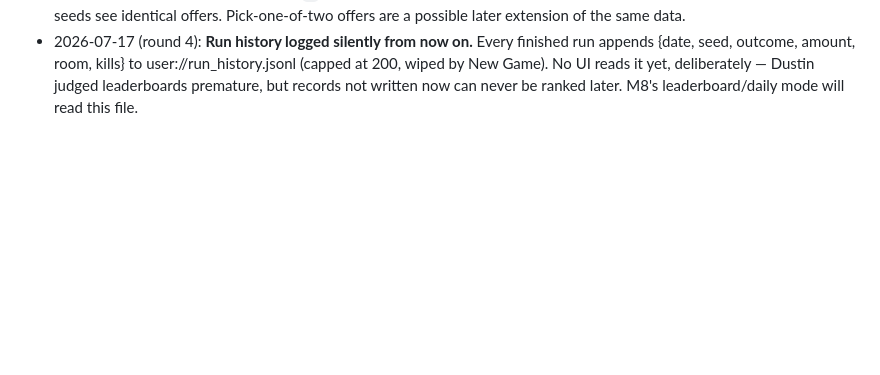
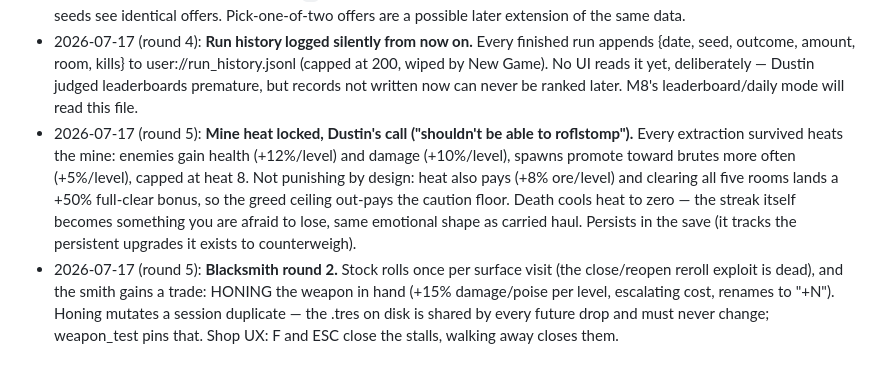
Before and after one commit to dlepi24/dungeon-delve, a Markdown page: docs/GDD.md, the part around the change. Drawn GitHub-style; blank space fills up the shorter version.

Commit message:
Log the heat and blacksmith decisions in the GDD
Co-Authored-By: Claude Fable 5 <noreply@anthropic.com>

```diff
--- a/docs/GDD.md
+++ b/docs/GDD.md
@@ -150,3 +150,5 @@ The greed loop, in three decisions:
 - 2026-07-17 (round 3): **Variety pass, Dustin's call ("same exact levels all day").** Middle-room pool widened 4 -> 7 (cavern, shaft, gallery). Spawn markers demoted from facts to weight-class suggestions: a seeded stream (Rng.stream("spawns")) may swap grunt<->dart and promotes toward brutes as depth rises. Entry room and the boss are exempt — the gentle opening and the guaranteed Overseer are promises. Determinism preserved: same seed, same monsters, so daily seeds stay fair.
 - 2026-07-17 (round 4): **Shrines locked, Dustin's calls in session.** One altar-style shrine offers one bargain, rest-of-run duration (timed power stays the buffs' job), refusable free, STACKING if multiple are found. All three flavours ship in v1: stat trades, pay-carried-ore (converts at-risk loot into strength — the greed pillar in miniature), and curse trades (bane is a rule: harder spawns). Shrine spots are `S` glyphs in room ASCII; the delve lights ~1 per run from the seeded stream so daily seeds see identical offers. Pick-one-of-two offers are a possible later extension of the same data.
 - 2026-07-17 (round 4): **Run history logged silently from now on.** Every finished run appends {date, seed, outcome, amount, room, kills} to user://run_history.jsonl (capped at 200, wiped by New Game). No UI reads it yet, deliberately — Dustin judged leaderboards premature, but records not written now can never be ranked later. M8's leaderboard/daily mode will read this file.
+- 2026-07-17 (round 5): **Mine heat locked, Dustin's call ("shouldn't be able to roflstomp").** Every extraction survived heats the mine: enemies gain health (+12%/level) and damage (+10%/level), spawns promote toward brutes more often (+5%/level), capped at heat 8. Not punishing by design: heat also pays (+8% ore/level) and clearing all five rooms lands a +50% full-clear bonus, so the greed ceiling out-pays the caution floor. Death cools heat to zero — the streak itself becomes something you are afraid to lose, same emotional shape as carried haul. Persists in the save (it tracks the persistent upgrades it exists to counterweigh).
+- 2026-07-17 (round 5): **Blacksmith round 2.** Stock rolls once per surface visit (the close/reopen reroll exploit is dead), and the smith gains a trade: HONING the weapon in hand (+15% damage/poise per level, escalating cost, renames to "+N"). Honing mutates a session duplicate — the .tres on disk is shared by every future drop and must never change; weapon_test pins that. Shop UX: F and ESC close the stalls, walking away closes them.
```
